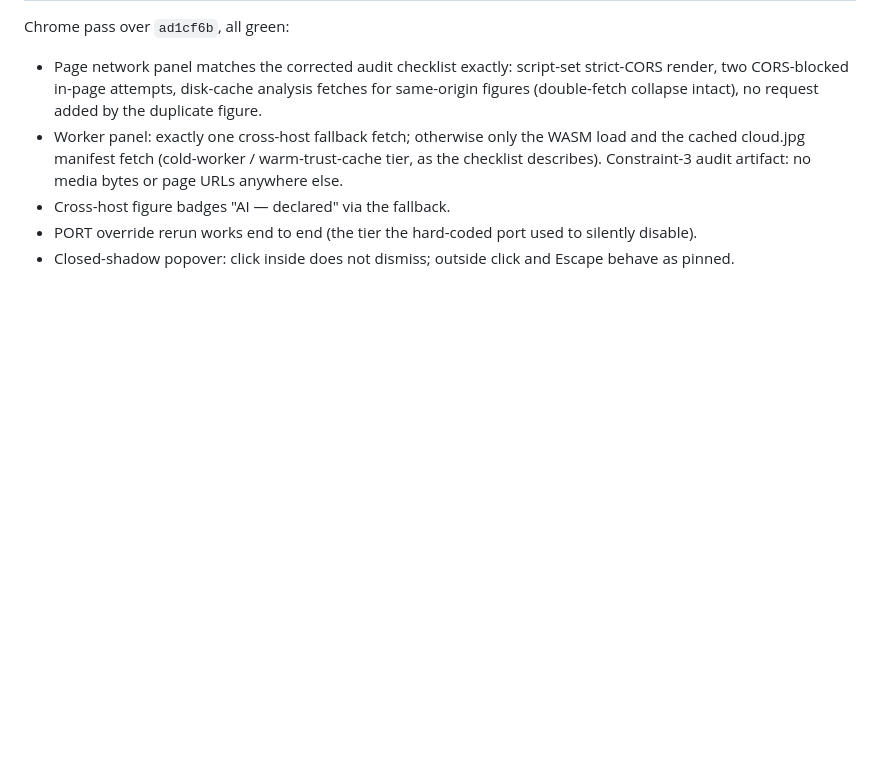
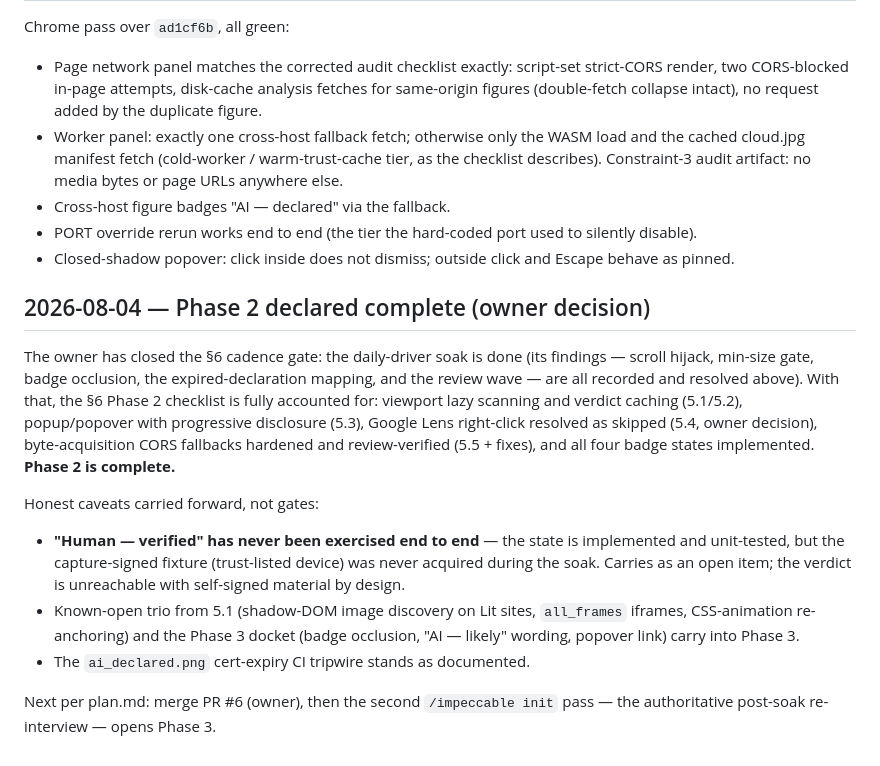
Before and after one commit to TrueOrigin-App/extension, a Markdown page: DECISIONS.md, the part around the change. Drawn GitHub-style; blank space fills up the shorter version.

Commit message:
DECISIONS: Phase 2 declared complete (owner closes the soak gate)
Co-Authored-By: Claude Fable 5 <noreply@anthropic.com>

```diff
--- a/DECISIONS.md
+++ b/DECISIONS.md
@@ -2289,3 +2289,32 @@ Chrome pass over `ad1cf6b`, all green:
   used to silently disable).
 - Closed-shadow popover: click inside does not dismiss; outside click
   and Escape behave as pinned.
+
+## 2026-08-04 — Phase 2 declared complete (owner decision)
+
+The owner has closed the §6 cadence gate: the daily-driver soak is done
+(its findings — scroll hijack, min-size gate, badge occlusion, the
+expired-declaration mapping, and the review wave — are all recorded and
+resolved above). With that, the §6 Phase 2 checklist is fully
+accounted for: viewport lazy scanning and verdict caching (5.1/5.2),
+popup/popover with progressive disclosure (5.3), Google Lens
+right-click resolved as skipped (5.4, owner decision), byte-acquisition
+CORS fallbacks hardened and review-verified (5.5 + fixes), and all four
+badge states implemented. **Phase 2 is complete.**
+
+Honest caveats carried forward, not gates:
+
+- **"Human — verified" has never been exercised end to end** — the
+  state is implemented and unit-tested, but the capture-signed fixture
+  (trust-listed device) was never acquired during the soak. Carries as
+  an open item; the verdict is unreachable with self-signed material by
+  design.
+- Known-open trio from 5.1 (shadow-DOM image discovery on Lit sites,
+  `all_frames` iframes, CSS-animation re-anchoring) and the Phase 3
+  docket (badge occlusion, "AI — likely" wording, popover link) carry
+  into Phase 3.
+- The `ai_declared.png` cert-expiry CI tripwire stands as documented.
+
+Next per plan.md: merge PR #6 (owner), then the second
+`/impeccable init` pass — the authoritative post-soak re-interview —
+opens Phase 3.
```
